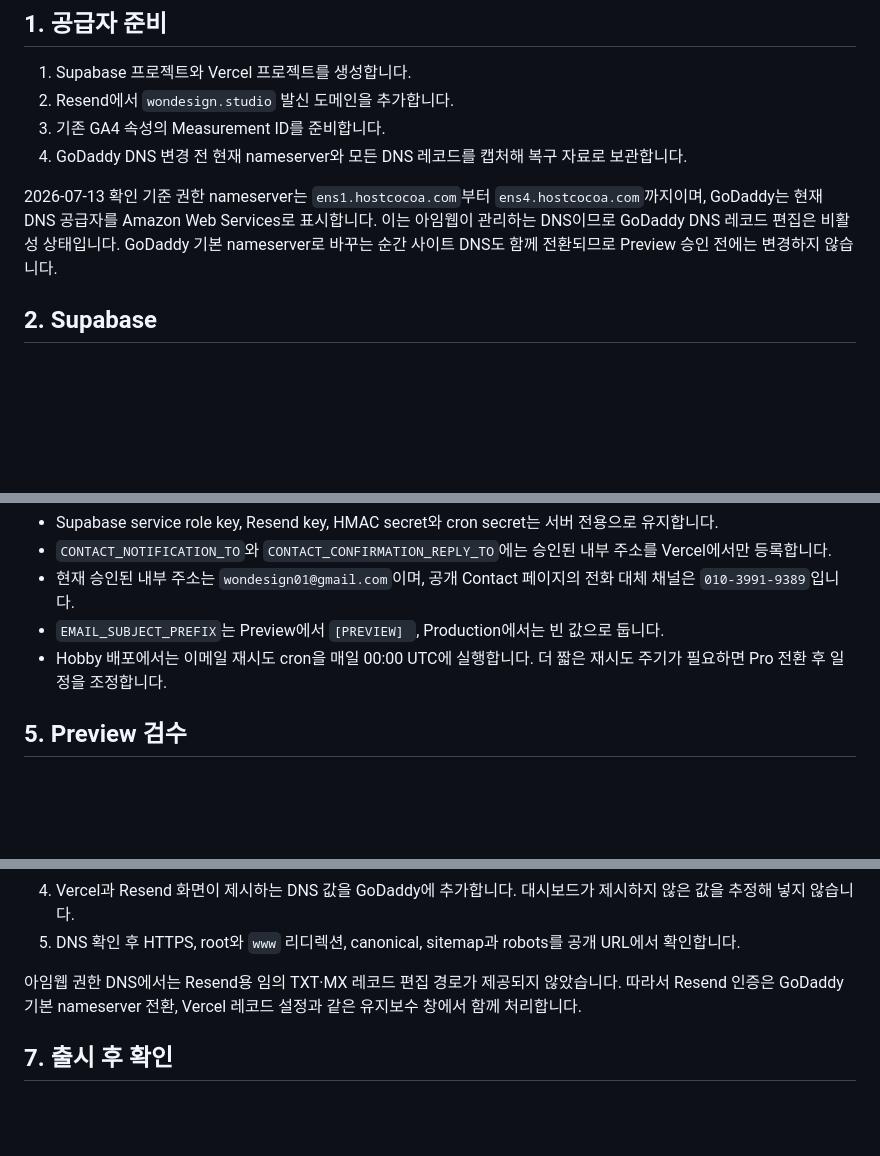
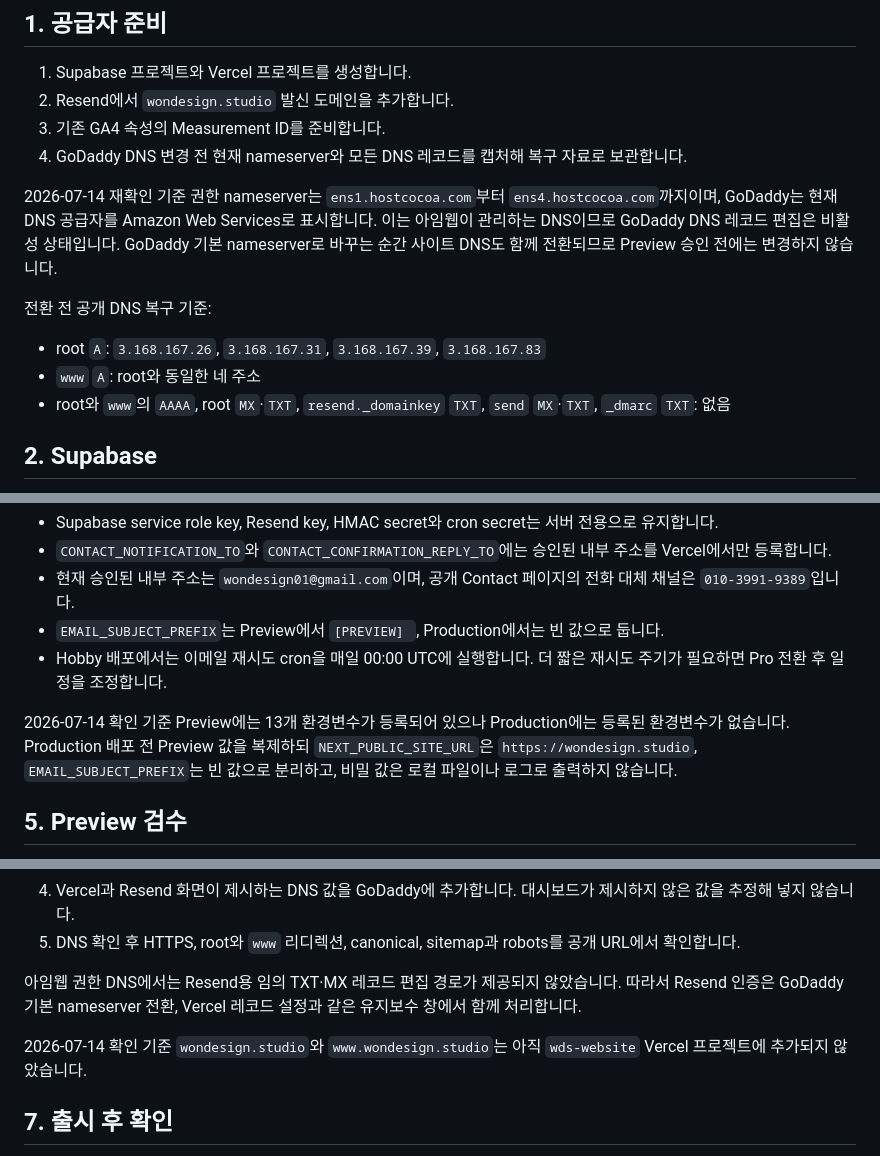
Before and after one commit to wondesignstudio/WDS-website, a Markdown page: docs/operations/deployment.md, 3 parts joined by grey strips. Rendered like a GitHub page; blank space fills up the shorter version.

Commit message:
docs: capture production launch blockers

```diff
--- a/docs/operations/deployment.md
+++ b/docs/operations/deployment.md
@@ -7,7 +7,13 @@
 3. 기존 GA4 속성의 Measurement ID를 준비합니다.
 4. GoDaddy DNS 변경 전 현재 nameserver와 모든 DNS 레코드를 캡처해 복구 자료로 보관합니다.
 
-2026-07-13 확인 기준 권한 nameserver는 `ens1.hostcocoa.com`부터 `ens4.hostcocoa.com`까지이며, GoDaddy는 현재 DNS 공급자를 Amazon Web Services로 표시합니다. 이는 아임웹이 관리하는 DNS이므로 GoDaddy DNS 레코드 편집은 비활성 상태입니다. GoDaddy 기본 nameserver로 바꾸는 순간 사이트 DNS도 함께 전환되므로 Preview 승인 전에는 변경하지 않습니다.
+2026-07-14 재확인 기준 권한 nameserver는 `ens1.hostcocoa.com`부터 `ens4.hostcocoa.com`까지이며, GoDaddy는 현재 DNS 공급자를 Amazon Web Services로 표시합니다. 이는 아임웹이 관리하는 DNS이므로 GoDaddy DNS 레코드 편집은 비활성 상태입니다. GoDaddy 기본 nameserver로 바꾸는 순간 사이트 DNS도 함께 전환되므로 Preview 승인 전에는 변경하지 않습니다.
+
+전환 전 공개 DNS 복구 기준:
+
+- root `A`: `3.168.167.26`, `3.168.167.31`, `3.168.167.39`, `3.168.167.83`
+- `www` `A`: root와 동일한 네 주소
+- root와 `www`의 `AAAA`, root `MX`·`TXT`, `resend._domainkey` `TXT`, `send` `MX`·`TXT`, `_dmarc` `TXT`: 없음
 
 ## 2. Supabase
 
@@ -54,6 +60,8 @@ NEXT_PUBLIC_PUBLISH_MARKETING_CATNIP=false
 - `EMAIL_SUBJECT_PREFIX`는 Preview에서 `[PREVIEW] `, Production에서는 빈 값으로 둡니다.
 - Hobby 배포에서는 이메일 재시도 cron을 매일 00:00 UTC에 실행합니다. 더 짧은 재시도 주기가 필요하면 Pro 전환 후 일정을 조정합니다.
 
+2026-07-14 확인 기준 Preview에는 13개 환경변수가 등록되어 있으나 Production에는 등록된 환경변수가 없습니다. Production 배포 전 Preview 값을 복제하되 `NEXT_PUBLIC_SITE_URL`은 `https://wondesign.studio`, `EMAIL_SUBJECT_PREFIX`는 빈 값으로 분리하고, 비밀 값은 로컬 파일이나 로그로 출력하지 않습니다.
+
 ## 5. Preview 검수
 
 1. `npm run verify`를 통과합니다.
@@ -73,6 +81,8 @@ NEXT_PUBLIC_PUBLISH_MARKETING_CATNIP=false
 
 아임웹 권한 DNS에서는 Resend용 임의 TXT·MX 레코드 편집 경로가 제공되지 않았습니다. 따라서 Resend 인증은 GoDaddy 기본 nameserver 전환, Vercel 레코드 설정과 같은 유지보수 창에서 함께 처리합니다.
 
+2026-07-14 확인 기준 `wondesign.studio`와 `www.wondesign.studio`는 아직 `wds-website` Vercel 프로젝트에 추가되지 않았습니다.
+
 ## 7. 출시 후 확인
 
 - Production 문의 1건을 제출하고 저장·양쪽 메일·관리자 상태 변경을 확인합니다.
```
Also changed, not shown: docs/planning/current.md (+2 -0 lines).
